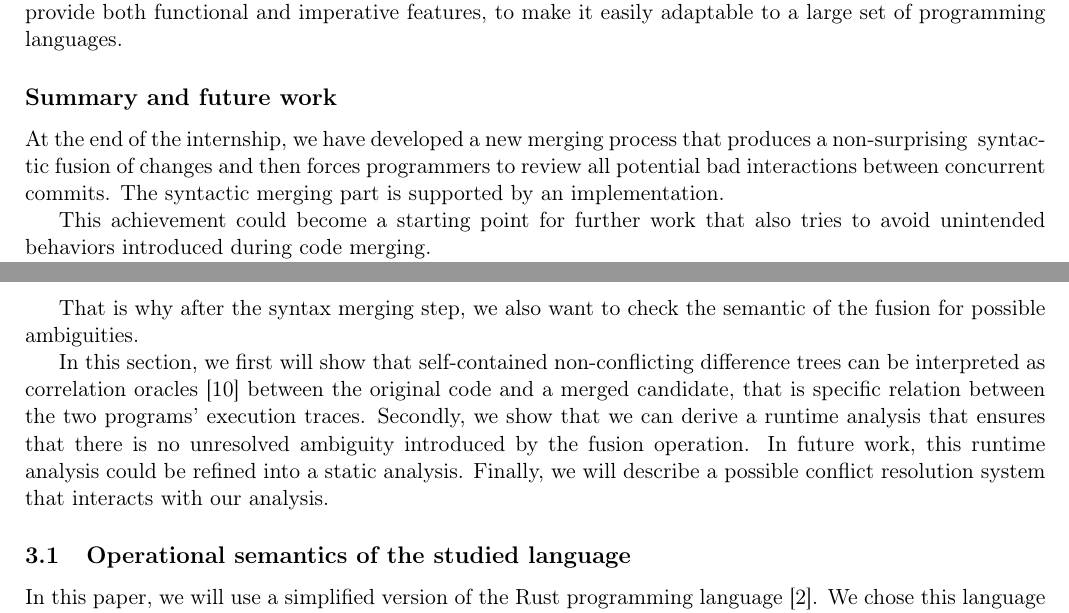
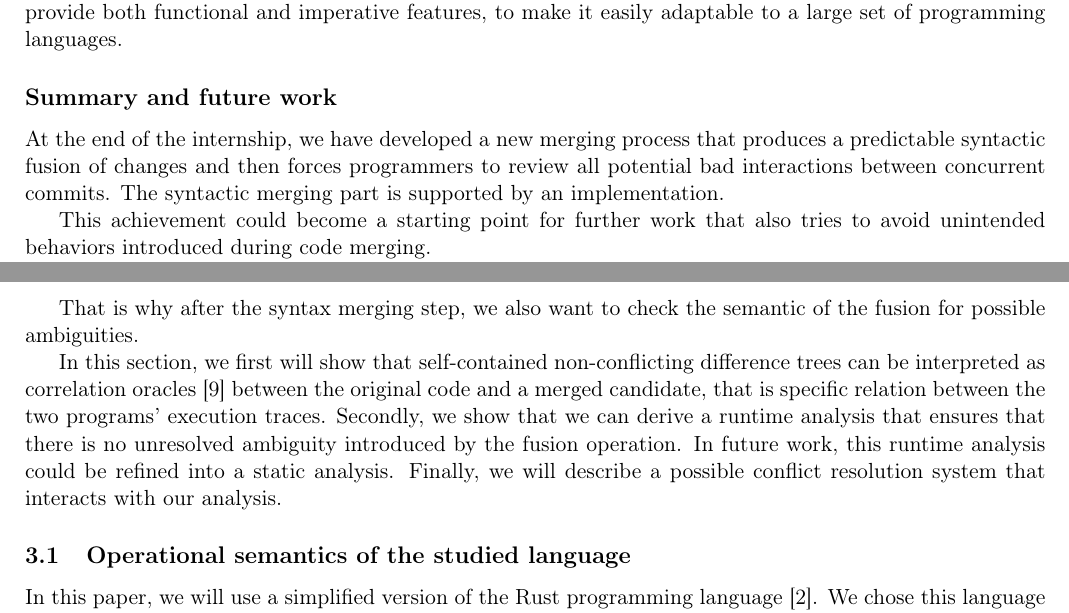
Before and after one commit to pedagand/mergeory, a LaTeX document (report/report.tex): two parts of pages 2 and 13 of 25, joined at a grey line, cut so that both start at the same text. Compiled offline with pdfLaTeX.

Commit message:
Minor changes on the report

```diff
--- a/report/report.tex
+++ b/report/report.tex
@@ -5,6 +5,7 @@
 
 \title{Semantically checked source code merge}
 \author{Guillaume Bertholon, supervised by Yann Régis Gianas, IRIF -- Université de Paris}
+\date{MPRI internship report - 2020}
 
 \usepackage{listings-rust}
 \lstset{
@@ -183,7 +184,7 @@ to make it easily adaptable to a large set of programming languages.
 % What is the good \emph{next} question ?}
 
 At the end of the internship, we have developed a new merging process
-that produces a non-surprising~\yrg{predictable?} syntactic fusion of
+that produces a predictable syntactic fusion of
 changes and then forces programmers to review all potential bad
 interactions between concurrent commits. The syntactic merging part is
 supported by an implementation.
@@ -1193,7 +1193,7 @@ semantic of the fusion for possible ambiguities.
 
 In this section, we first will show that self-contained
 non-conflicting difference trees can be interpreted as correlation
-oracles~\cite{girka2017verifiable} between the original code and a merged candidate,
+oracles~\cite{girka2018differential} between the original code and a merged candidate,
 that is specific relation between the two programs' execution
 traces. Secondly, we show that we can derive a runtime analysis that
 ensures that there is no unresolved ambiguity introduced by the fusion
```
Also changed, not shown: report/report.tex (3 more changed lines).
